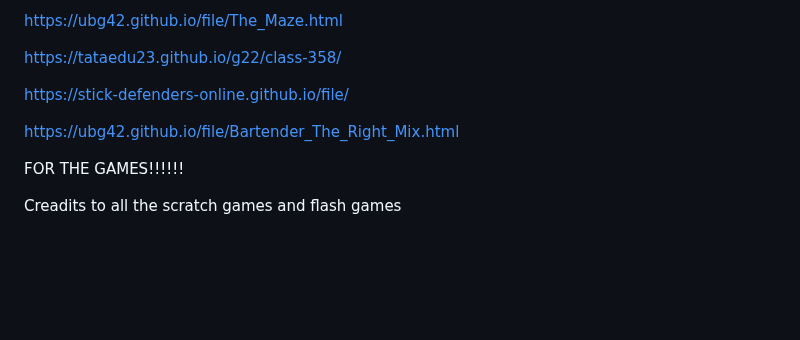
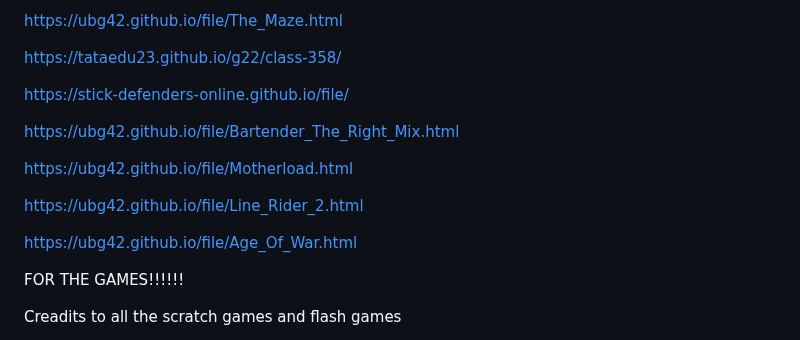
Before and after one commit to ubg42/ubg42.github.io, a Markdown page: README.md, the part around the change. Drawn GitHub-style; blank space fills up the shorter version.

Commit message:
Add game links to README
Added links to additional games in the README.

```diff
--- a/README.md
+++ b/README.md
@@ -408,6 +408,12 @@ https://stick-defenders-online.github.io/file/
 
 https://ubg42.github.io/file/Bartender_The_Right_Mix.html
 
+https://ubg42.github.io/file/Motherload.html
+
+https://ubg42.github.io/file/Line_Rider_2.html
+
+https://ubg42.github.io/file/Age_Of_War.html
+
 FOR THE GAMES!!!!!!
 
 Creadits to all the scratch games and flash games
```
